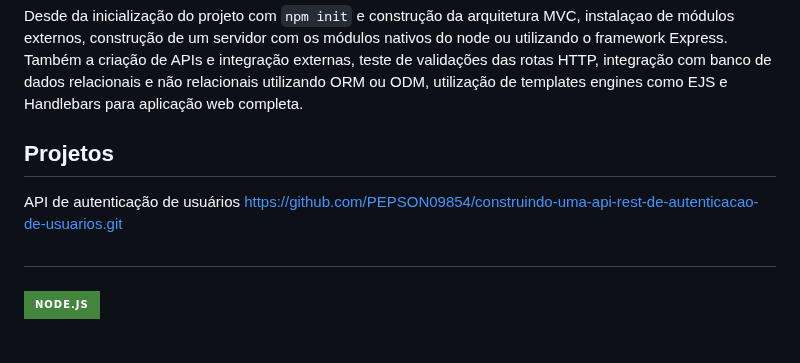
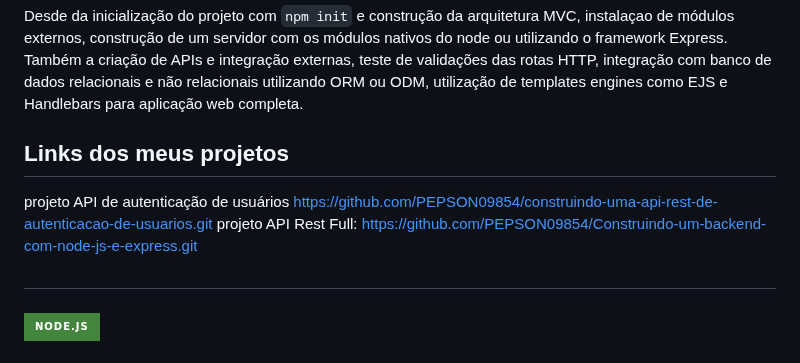
Before and after one commit to PEPSON09854/Meus-conhecimentos-em-node-js, a Markdown page: README.md, the part around the change. GitHub-like rendering; badges without logos.

````diff
--- a/README.md
+++ b/README.md
@@ -6,9 +6,10 @@ Nesse repositório contém meu aprendizado em Node.js.
 
 Desde da inicialização do projeto com ```npm init``` e construção da arquitetura MVC, instalaçao de módulos externos, construção de um servidor com os módulos nativos do node ou utilizando o framework Express. Também a criação de APIs e integração externas, teste de validações das rotas HTTP, integração com banco de dados relacionais e não relacionais utilizando ORM ou ODM, utilização de templates engines como EJS e Handlebars para aplicação web completa.
 
-## Projetos
+## Links dos meus projetos
 
-API de autenticação de usuários https://github.com/PEPSON09854/construindo-uma-api-rest-de-autenticacao-de-usuarios.git
+ projeto API de autenticação de usuários https://github.com/PEPSON09854/construindo-uma-api-rest-de-autenticacao-de-usuarios.git
+ projeto API Rest Full: https://github.com/PEPSON09854/Construindo-um-backend-com-node-js-e-express.git
 
 ##
 
````
